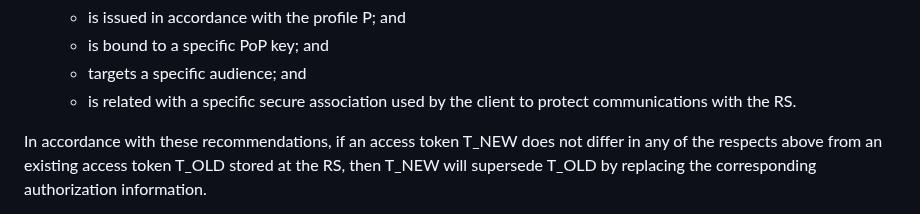
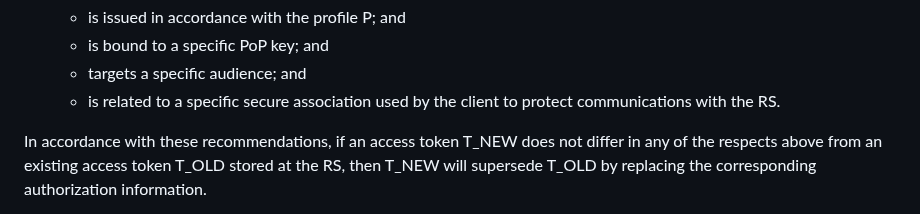
Before and after one commit to ace-wg/ace-group-oscore-profile, a Markdown page: draft-ietf-ace-group-oscore-profile.md, the part around the change. Rendered like a GitHub page.

Commit message:
Editorial

```diff
--- a/draft-ietf-ace-group-oscore-profile.md
+++ b/draft-ietf-ace-group-oscore-profile.md
@@ -832,7 +832,7 @@ In order to keep the same spirit of the recommendation in {{Section 5.10.1 of RF
   - is issued in accordance with the profile P; and
   - is bound to a specific PoP key; and
   - targets a specific audience; and
-  - is related with a specific secure association used by the client to protect communications with the RS.
+  - is related to a specific secure association used by the client to protect communications with the RS.
 
 In accordance with these recommendations, if an access token T_NEW does not differ in any of the respects above from an existing access token T_OLD stored at the RS, then T_NEW will supersede T_OLD by replacing the corresponding authorization information.
 
```
